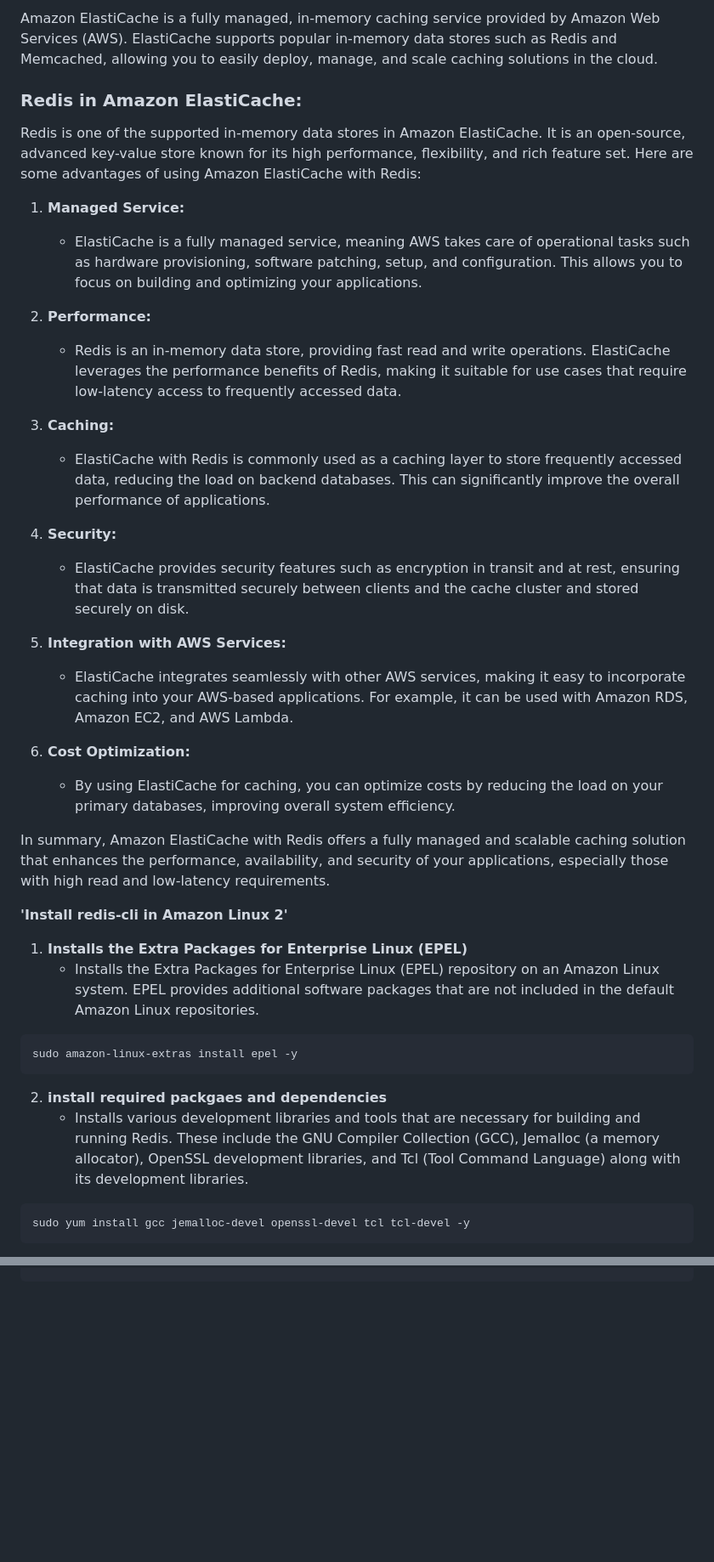
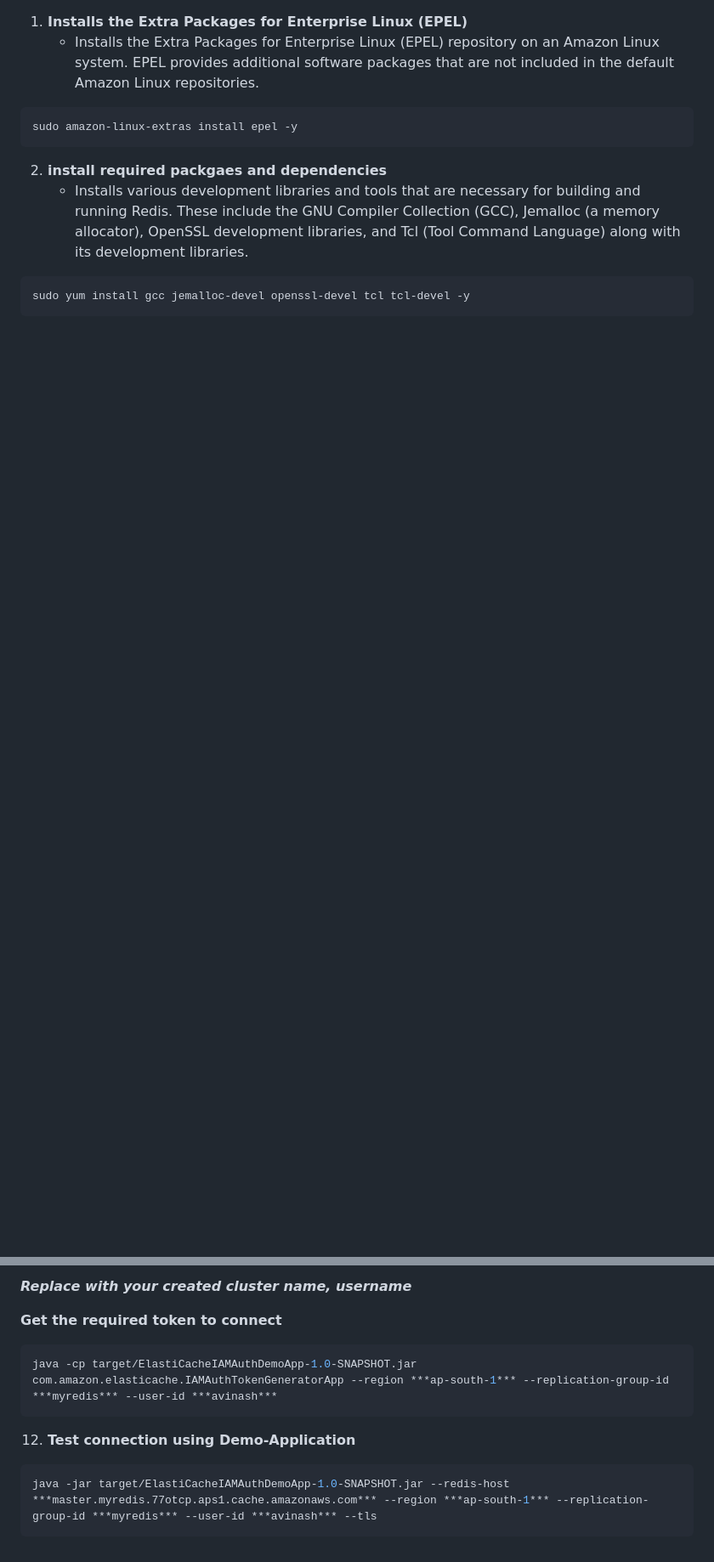
Before and after one commit to avizway1/aws-projects, a Markdown page: redis.md, 2 parts joined by grey strips. Shown at 85% size. Drawn GitHub-style; blank space fills up the shorter version.

````diff
--- a/redis.md
+++ b/redis.md
@@ -1,31 +1,3 @@
-Amazon ElastiCache is a fully managed, in-memory caching service provided by Amazon Web Services (AWS). ElastiCache supports popular in-memory data stores such as Redis and Memcached, allowing you to easily deploy, manage, and scale caching solutions in the cloud.
-
-### Redis in Amazon ElastiCache:
-
-Redis is one of the supported in-memory data stores in Amazon ElastiCache. It is an open-source, advanced key-value store known for its high performance, flexibility, and rich feature set. Here are some advantages of using Amazon ElastiCache with Redis:
-
-1. **Managed Service:**
-   - ElastiCache is a fully managed service, meaning AWS takes care of operational tasks such as hardware provisioning, software patching, setup, and configuration. This allows you to focus on building and optimizing your applications.
-
-2. **Performance:**
-   - Redis is an in-memory data store, providing fast read and write operations. ElastiCache leverages the performance benefits of Redis, making it suitable for use cases that require low-latency access to frequently accessed data.
-
-3. **Caching:**
-   - ElastiCache with Redis is commonly used as a caching layer to store frequently accessed data, reducing the load on backend databases. This can significantly improve the overall performance of applications.
-
-4. **Security:**
-   - ElastiCache provides security features such as encryption in transit and at rest, ensuring that data is transmitted securely between clients and the cache cluster and stored securely on disk.
-
-5. **Integration with AWS Services:**
-   - ElastiCache integrates seamlessly with other AWS services, making it easy to incorporate caching into your AWS-based applications. For example, it can be used with Amazon RDS, Amazon EC2, and AWS Lambda.
-
-6. **Cost Optimization:**
-    - By using ElastiCache for caching, you can optimize costs by reducing the load on your primary databases, improving overall system efficiency.
-
-In summary, Amazon ElastiCache with Redis offers a fully managed and scalable caching solution that enhances the performance, availability, and security of your applications, especially those with high read and low-latency requirements.
-
-
-**'Install redis-cli in Amazon Linux 2'**
 
 1. **Installs the Extra Packages for Enterprise Linux (EPEL)**
    - Installs the Extra Packages for Enterprise Linux (EPEL) repository on an Amazon Linux system. EPEL provides additional software packages that are not included in the default Amazon Linux repositories.
@@ -92,0 +150,13 @@ redis-cli -h your-cluster-info.cache.amazonaws.com -tls -a YOURPASSWORD -p 6379
+***Replace with your created cluster name, username***
+
+**Get the required token to connect**
+
+```bash
+java -cp target/ElastiCacheIAMAuthDemoApp-1.0-SNAPSHOT.jar com.amazon.elasticache.IAMAuthTokenGeneratorApp --region ***ap-south-1*** --replication-group-id ***myredis*** --user-id ***avinash***
+```
+
+12. **Test connection using Demo-Application**
+
+```bash
+java -jar target/ElastiCacheIAMAuthDemoApp-1.0-SNAPSHOT.jar --redis-host ***master.myredis.77otcp.aps1.cache.amazonaws.com*** --region ***ap-south-1*** --replication-group-id ***myredis*** --user-id ***avinash*** --tls
+```
````
Also changed, not shown: other parts of redis.md (+91 -6 lines).
